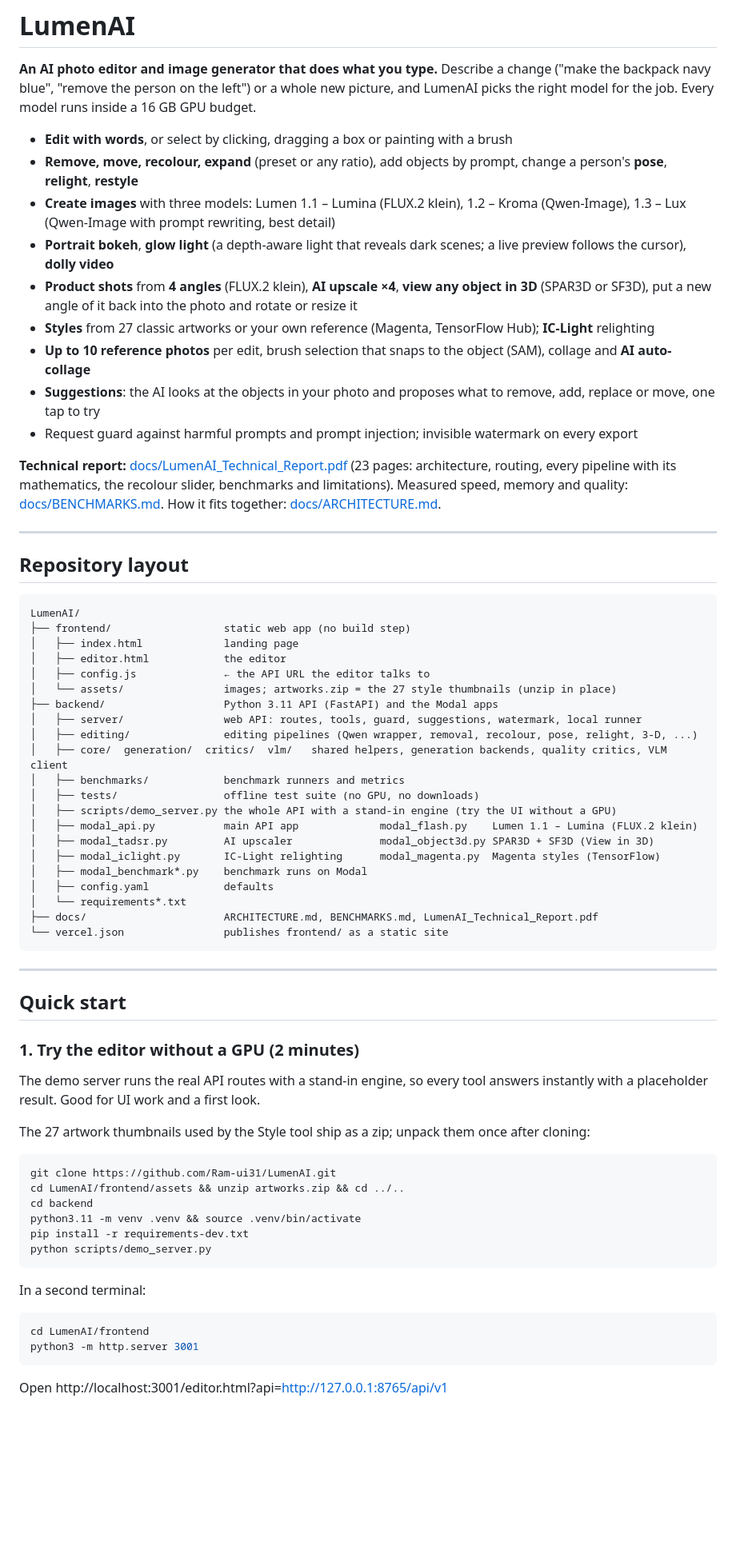
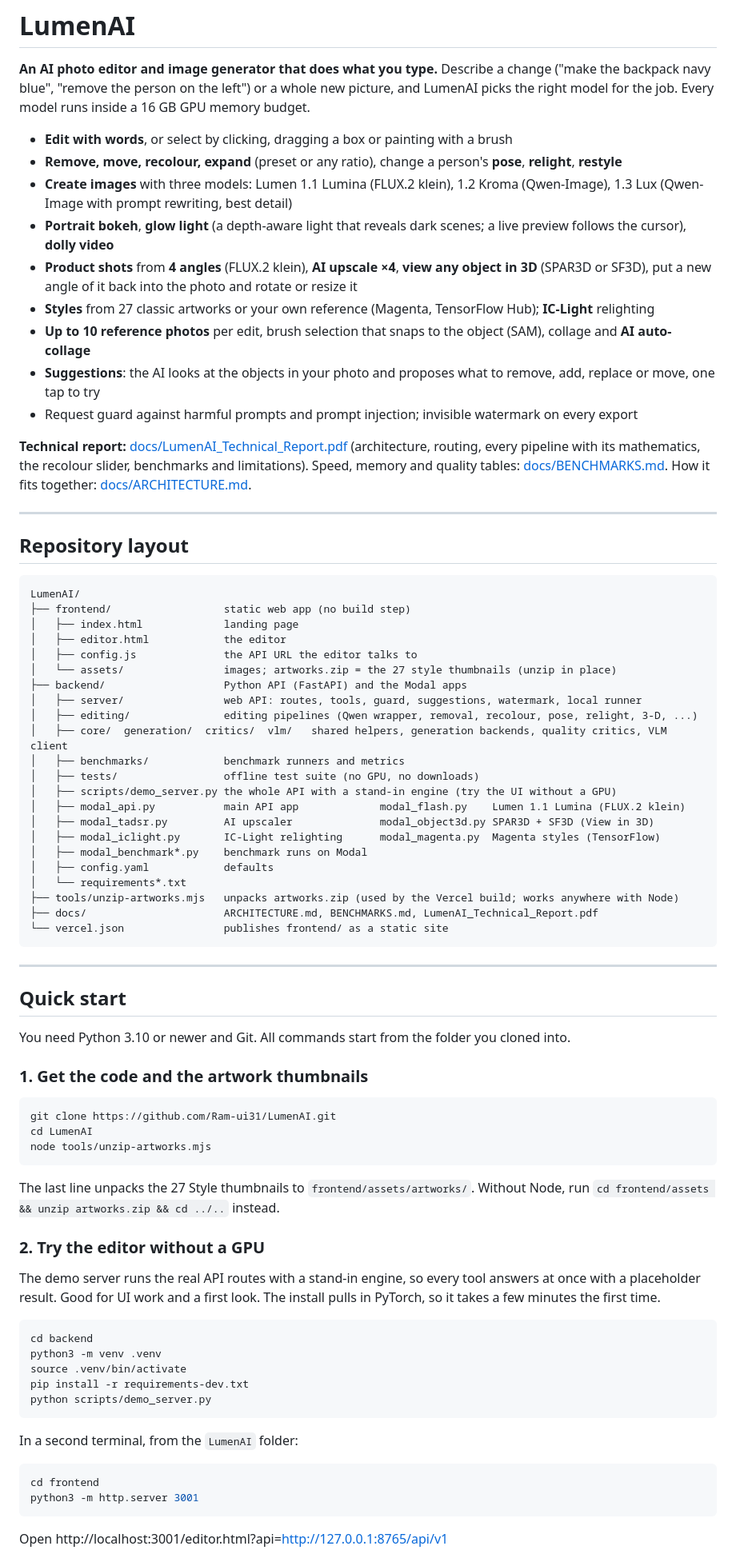
Before and after one commit to Ram-ui31/LumenAI, a Markdown page: README.md, the part around one of its changes. Shown at 80% size. Drawn GitHub-style; blank space fills up the shorter version.

````diff
--- a/README.md
+++ b/README.md
@@ -2,11 +2,11 @@
 
 **An AI photo editor and image generator that does what you type.** Describe a change ("make the backpack navy blue",
 "remove the person on the left") or a whole new picture, and LumenAI picks the right model for the job. Every model
-runs inside a 16 GB GPU budget.
+runs inside a 16 GB GPU memory budget.
 
 - **Edit with words**, or select by clicking, dragging a box or painting with a brush
-- **Remove, move, recolour, expand** (preset or any ratio), add objects by prompt, change a person's **pose**, **relight**, **restyle**
-- **Create images** with three models: Lumen 1.1 – Lumina (FLUX.2 klein), 1.2 – Kroma (Qwen-Image), 1.3 – Lux (Qwen-Image with prompt rewriting, best detail)
+- **Remove, move, recolour, expand** (preset or any ratio), change a person's **pose**, **relight**, **restyle**
+- **Create images** with three models: Lumen 1.1 Lumina (FLUX.2 klein), 1.2 Kroma (Qwen-Image), 1.3 Lux (Qwen-Image with prompt rewriting, best detail)
 - **Portrait bokeh**, **glow light** (a depth-aware light that reveals dark scenes; a live preview follows the cursor), **dolly video**
 - **Product shots** from **4 angles** (FLUX.2 klein), **AI upscale ×4**, **view any object in 3D** (SPAR3D or SF3D), put a new angle of it back into the photo and rotate or resize it
 - **Styles** from 27 classic artworks or your own reference (Magenta, TensorFlow Hub); **IC-Light** relighting
@@ -14,9 +14,9 @@ runs inside a 16 GB GPU budget.
 - **Suggestions**: the AI looks at the objects in your photo and proposes what to remove, add, replace or move, one tap to try
 - Request guard against harmful prompts and prompt injection; invisible watermark on every export
 
-**Technical report:** [docs/LumenAI_Technical_Report.pdf](docs/LumenAI_Technical_Report.pdf) (23 pages: architecture,
+**Technical report:** [docs/LumenAI_Technical_Report.pdf](docs/LumenAI_Technical_Report.pdf) (architecture,
 routing, every pipeline with its mathematics, the recolour slider, benchmarks and limitations).
-Measured speed, memory and quality: [docs/BENCHMARKS.md](docs/BENCHMARKS.md). How it fits together:
+Speed, memory and quality tables: [docs/BENCHMARKS.md](docs/BENCHMARKS.md). How it fits together:
 [docs/ARCHITECTURE.md](docs/ARCHITECTURE.md).
 
 ---
@@ -28,21 +28,22 @@ LumenAI/
 ├── frontend/                  static web app (no build step)
 │   ├── index.html             landing page
 │   ├── editor.html            the editor
-│   ├── config.js              ← the API URL the editor talks to
+│   ├── config.js              the API URL the editor talks to
 │   └── assets/                images; artworks.zip = the 27 style thumbnails (unzip in place)
-├── backend/                   Python 3.11 API (FastAPI) and the Modal apps
+├── backend/                   Python API (FastAPI) and the Modal apps
 │   ├── server/                web API: routes, tools, guard, suggestions, watermark, local runner
 │   ├── editing/               editing pipelines (Qwen wrapper, removal, recolour, pose, relight, 3-D, ...)
 │   ├── core/  generation/  critics/  vlm/   shared helpers, generation backends, quality critics, VLM client
 │   ├── benchmarks/            benchmark runners and metrics
 │   ├── tests/                 offline test suite (no GPU, no downloads)
 │   ├── scripts/demo_server.py the whole API with a stand-in engine (try the UI without a GPU)
-│   ├── modal_api.py           main API app             modal_flash.py    Lumen 1.1 – Lumina (FLUX.2 klein)
+│   ├── modal_api.py           main API app             modal_flash.py    Lumen 1.1 Lumina (FLUX.2 klein)
 │   ├── modal_tadsr.py         AI upscaler              modal_object3d.py SPAR3D + SF3D (View in 3D)
 │   ├── modal_iclight.py       IC-Light relighting      modal_magenta.py  Magenta styles (TensorFlow)
 │   ├── modal_benchmark*.py    benchmark runs on Modal
 │   ├── config.yaml            defaults
 │   └── requirements*.txt
+├── tools/unzip-artworks.mjs   unpacks artworks.zip (used by the Vercel build; works anywhere with Node)
 ├── docs/                      ARCHITECTURE.md, BENCHMARKS.md, LumenAI_Technical_Report.pdf
 └── vercel.json                publishes frontend/ as a static site
 ```
@@ -51,26 +52,36 @@ LumenAI/
 
 ## Quick start
 
-### 1. Try the editor without a GPU (2 minutes)
+You need Python 3.10 or newer and Git. All commands start from the folder you cloned into.
 
-The demo server runs the real API routes with a stand-in engine, so every tool answers instantly with a placeholder
-result. Good for UI work and a first look.
-
-The 27 artwork thumbnails used by the Style tool ship as a zip; unpack them once after cloning:
+### 1. Get the code and the artwork thumbnails
 
 ```bash
 git clone https://github.com/Ram-ui31/LumenAI.git
-cd LumenAI/frontend/assets && unzip artworks.zip && cd ../..
+cd LumenAI
+node tools/unzip-artworks.mjs
+```
+
+The last line unpacks the 27 Style thumbnails to `frontend/assets/artworks/`. Without Node, run
+`cd frontend/assets && unzip artworks.zip && cd ../..` instead.
+
+### 2. Try the editor without a GPU
+
+The demo server runs the real API routes with a stand-in engine, so every tool answers at once with a placeholder
+result. Good for UI work and a first look. The install pulls in PyTorch, so it takes a few minutes the first time.
+
+```bash
 cd backend
-python3.11 -m venv .venv && source .venv/bin/activate
+python3 -m venv .venv
+source .venv/bin/activate
 pip install -r requirements-dev.txt
 python scripts/demo_server.py
 ```
 
-In a second terminal:
+In a second terminal, from the `LumenAI` folder:
 
 ```bash
-cd LumenAI/frontend
+cd frontend
 python3 -m http.server 3001
 ```
 
````
Also changed, not shown: other parts of README.md (+63 -42 lines), docs/BENCHMARKS.md (+94 -37 lines).
